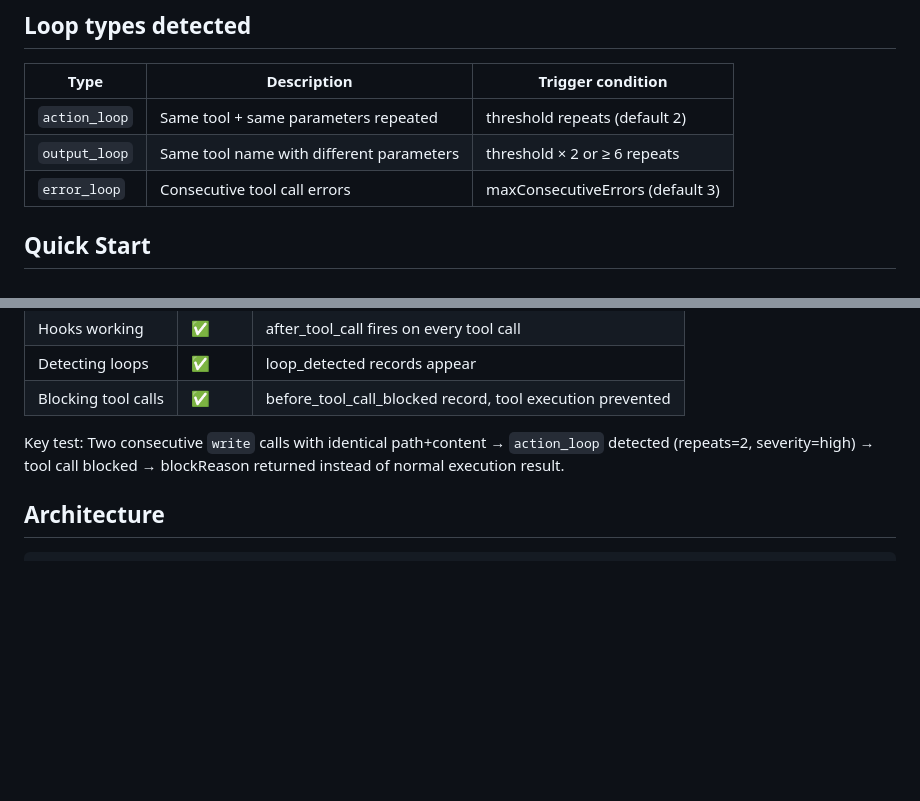
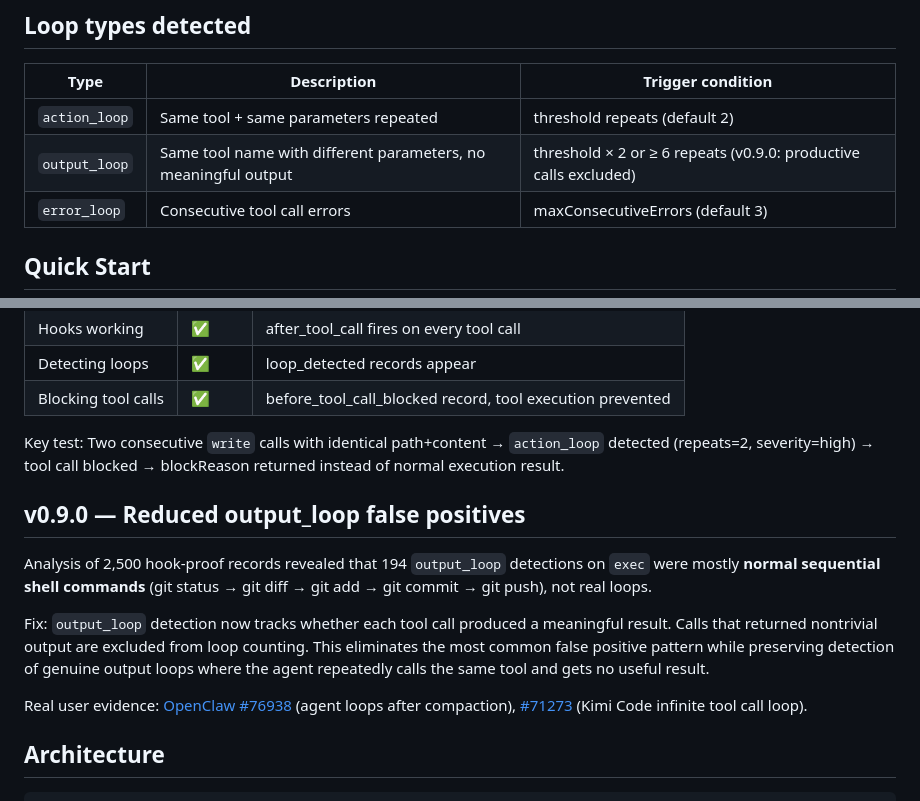
Before and after one commit to jbilotta4-create/agent-guard, a Markdown page: README.md, 2 parts joined by grey strips. GitHub-like rendering; blank space fills up the shorter version.

Commit message:
README: document v0.9.0 output_loop improvement with real issue links

````diff
--- a/README.md
+++ b/README.md
@@ -29,7 +29,7 @@ This is the **Layer 3** solution to agent self-governance: rules written in file
 | Type | Description | Trigger condition |
 |------|-------------|-------------------|
 | `action_loop` | Same tool + same parameters repeated | threshold repeats (default 2) |
-| `output_loop` | Same tool name with different parameters | threshold × 2 or ≥ 6 repeats |
+| `output_loop` | Same tool name with different parameters, no meaningful output | threshold × 2 or ≥ 6 repeats (v0.9.0: productive calls excluded) |
 | `error_loop` | Consecutive tool call errors | maxConsecutiveErrors (default 3) |
 
 ## Quick Start
@@ -104,6 +104,14 @@ Four-stage validation completed on 2026-06-18:
 
 Key test: Two consecutive `write` calls with identical path+content → `action_loop` detected (repeats=2, severity=high) → tool call blocked → blockReason returned instead of normal execution result.
 
+## v0.9.0 — Reduced output_loop false positives
+
+Analysis of 2,500 hook-proof records revealed that 194 `output_loop` detections on `exec` were mostly **normal sequential shell commands** (git status → git diff → git add → git commit → git push), not real loops.
+
+Fix: `output_loop` detection now tracks whether each tool call produced a meaningful result. Calls that returned nontrivial output are excluded from loop counting. This eliminates the most common false positive pattern while preserving detection of genuine output loops where the agent repeatedly calls the same tool and gets no useful result.
+
+Real user evidence: [OpenClaw #76938](https://github.com/openclaw/openclaw/issues/76938) (agent loops after compaction), [#71273](https://github.com/openclaw/openclaw/issues/71273) (Kimi Code infinite tool call loop).
+
 ## Architecture
 
 ```
````
